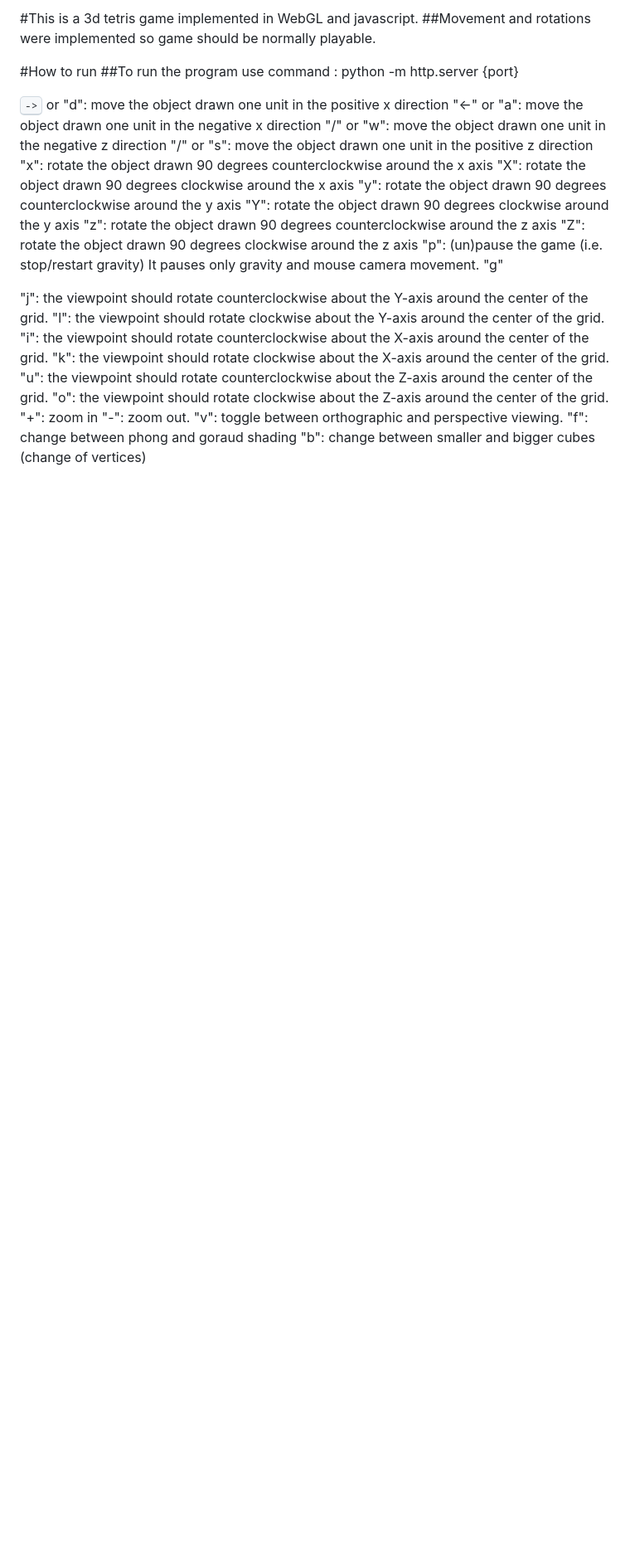
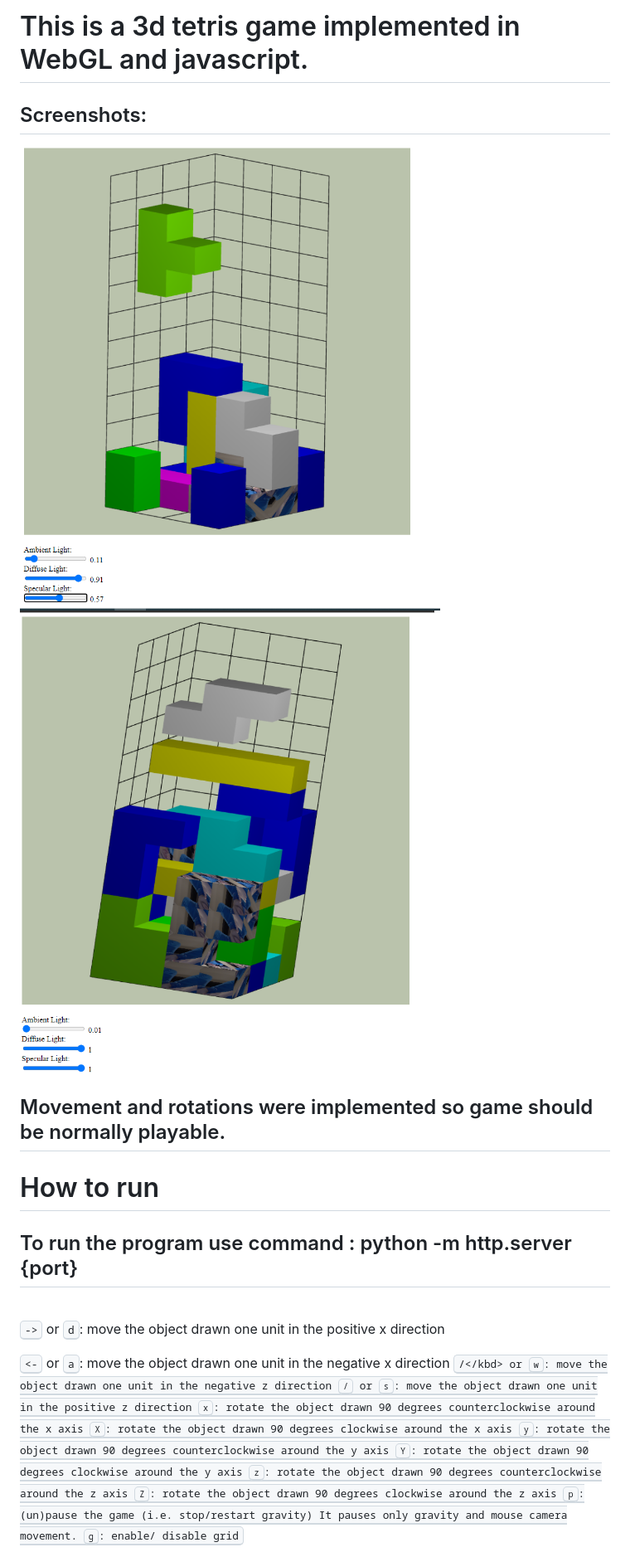
Before and after one commit to killzone10/WebGLTetris, a Markdown page: README.md, the part around the change printed below. Shown: that part at 83% size. Drawn GitHub-style; pictures changed too: layout.png (added), layout2.png (added); blank space fills up the shorter version.

```diff
--- a/README.md
+++ b/README.md
@@ -1,32 +1,24 @@
-#This is a 3d tetris game implemented in WebGL and javascript.
-##Movement and rotations were implemented so game should be normally playable.
+# This is a 3d tetris game implemented in WebGL and javascript.
+## Screenshots:
+![Layout](layout.png)
+![Layout1](layout2.png)
+## Movement and rotations were implemented so game should be normally playable.
 
-#How to run
-##To run the program use command : python -m  http.server {port}
+# How to run
+## To run the program use command : python -m  http.server {port}
 <br/>
 
-<kbd>-></kbd> or "d": move the object drawn one unit in the positive x direction
-"<-" or "a": move the object drawn one unit in the negative x direction
-"/\" or "w": move the object drawn one unit in the negative z direction
-"\/" or "s": move the object drawn one unit in the positive z direction
-"x": rotate the object drawn 90 degrees counterclockwise around the x axis
-"X": rotate the object drawn 90 degrees clockwise around the x axis
-"y": rotate the object drawn 90 degrees counterclockwise around the y axis
-"Y": rotate the object drawn 90 degrees clockwise around the y axis
-"z": rotate the object drawn 90 degrees counterclockwise around the z axis
-"Z": rotate the object drawn 90 degrees clockwise around the z axis
-"p": (un)pause the game (i.e. stop/restart gravity) It pauses only gravity and mouse camera movement.
-"g"
+<kbd>-></kbd> or <kbd>d</kbd>: move the object drawn one unit in the positive x direction
 
-"j": the viewpoint should rotate counterclockwise about the Y-axis around the center of the grid.
-"l": the viewpoint should rotate clockwise about the Y-axis around the center of the grid.
-"i": the viewpoint should rotate counterclockwise about the X-axis around the center of the grid.
-"k": the viewpoint should rotate clockwise about the X-axis around the center of the grid.
-"u": the viewpoint should rotate counterclockwise about the Z-axis around the center of the grid.
-"o": the viewpoint should rotate clockwise about the Z-axis around the center of the grid.
-"+": zoom in
-"-": zoom out.
-"v": toggle between orthographic and perspective viewing.
-"f": change between phong and goraud shading
-"b": change between smaller and bigger cubes (change of vertices)
+<kbd><-</kbd> or <kbd>a</kbd>: move the object drawn one unit in the negative x direction
+<kbd>/\</kbd> or <kbd>w</kbd>: move the object drawn one unit in the negative z direction
+<kbd>\/</kbd> or <kbd>s</kbd>: move the object drawn one unit in the positive z direction
+<kbd>x</kbd>: rotate the object drawn 90 degrees counterclockwise around the x axis
+<kbd>X</kbd>: rotate the object drawn 90 degrees clockwise around the x axis
+<kbd>y</kbd>: rotate the object drawn 90 degrees counterclockwise around the y axis
+<kbd>Y</kbd>: rotate the object drawn 90 degrees clockwise around the y axis
+<kbd>z</kbd>: rotate the object drawn 90 degrees counterclockwise around the z axis
+<kbd>Z</kbd>: rotate the object drawn 90 degrees clockwise around the z axis
+<kbd>p</kbd>: (un)pause the game (i.e. stop/restart gravity) It pauses only gravity and mouse camera movement.
+<kbd>g</kbd>: enable/ disable grid
 
```
Also changed, not shown: other parts of README.md (+13 -9 lines).
